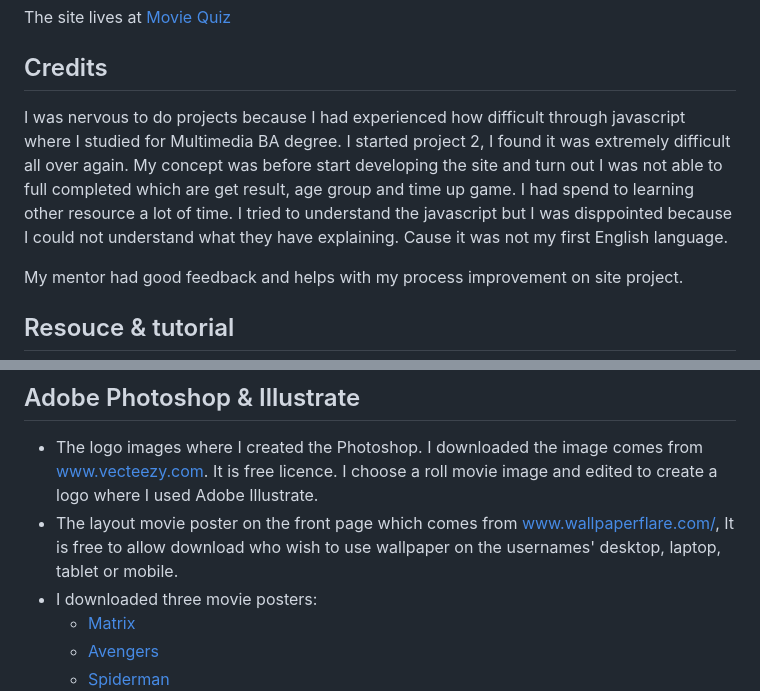
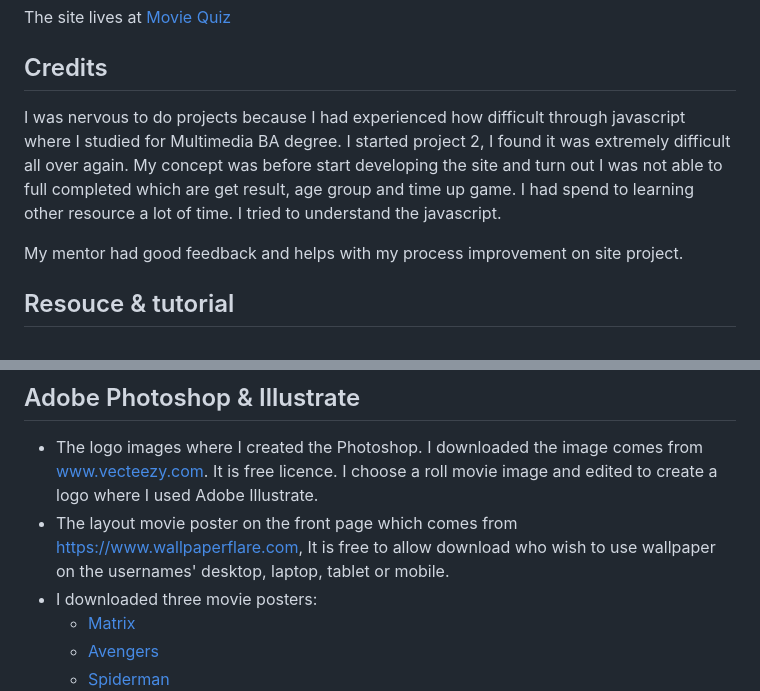
Before and after one commit to RQISL/portfolio-project-2-robert-quinlan, a Markdown page: README.md, 2 parts joined by grey strips. Rendered like a GitHub page.

Commit message:
modified pargraph

```diff
--- a/README.md
+++ b/README.md
@@ -134,7 +134,7 @@ The site lives at [Movie Quiz](https://rqisl.github.io/portfolio-project-2-rober
 
 ## Credits
 
-I was nervous to do projects because I had experienced how difficult through javascript where I studied for Multimedia BA degree. I started project 2, I found it was extremely difficult all over again. My concept was before start developing the site and turn out I was not able to full completed which are get result, age group and time up game. I had spend to learning other resource a lot of time. I tried to understand the javascript but I was disppointed because I could not understand what they have explaining. Cause it was not my first English language.
+I was nervous to do projects because I had experienced how difficult through javascript where I studied for Multimedia BA degree. I started project 2, I found it was extremely difficult all over again. My concept was before start developing the site and turn out I was not able to full completed which are get result, age group and time up game. I had spend to learning other resource a lot of time. I tried to understand the javascript.
 
 My mentor had good feedback and helps with my process improvement on site project.
 
@@ -172,7 +172,7 @@ My mentor had good feedback and helps with my process improvement on site projec
 ## Adobe Photoshop & Illustrate
 
 * The logo images where I created the Photoshop. I downloaded the image comes from [www.vecteezy.com](https://www.vecteezy.com/vector-art/19115573-creative-business-card-and-logo-template-album-film-movie-reel-vector-illustration). It is free licence. I choose a roll movie image and edited to create a logo where I used Adobe Illustrate.
-* The layout movie poster on the front page which comes from [www.wallpaperflare.com/](www.wallpaperflare.com/), It is free to allow download who wish to use wallpaper on the usernames' desktop, laptop, tablet or mobile.
+* The layout movie poster on the front page which comes from [https://www.wallpaperflare.com](https://www.wallpaperflare.com/), It is free to allow download who wish to use wallpaper on the usernames' desktop, laptop, tablet or mobile.
 * I downloaded three movie posters:
     - [Matrix](https://www.wallpaperflare.com/the-matrix-poster-movies-neo-keanu-reeves-morpheus-carrie-anne-moss-wallpaper-mjcss/download/1920x1200)
     - [Avengers](https://www.wallpaperflare.com/marvel-avengers-the-avengers-avengers-age-of-ultron-thor-wallpaper-zkw/download/1920x1200)
```
